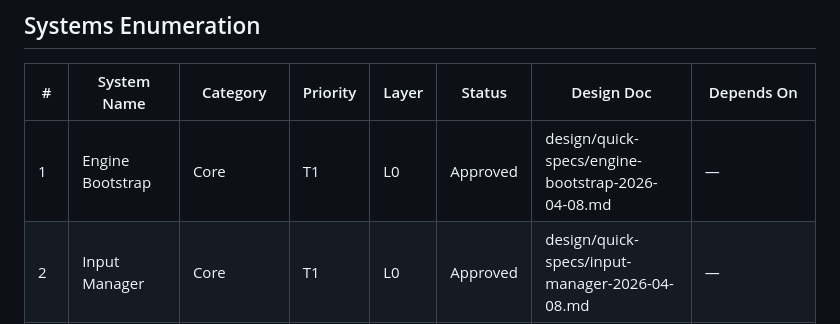
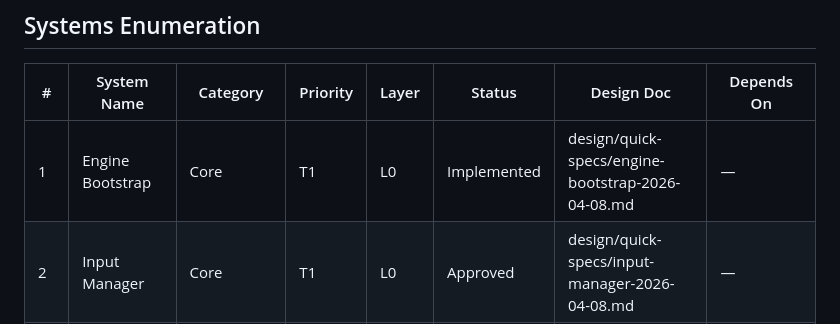
Before and after one commit to carlosq96/robot-crawler, a Markdown page: design/gdd/systems-index.md, the part around the change. GitHub-like rendering.

Commit message:
design: mark Engine Bootstrap as Implemented (1/22 systems shipped)

```diff
--- a/design/gdd/systems-index.md
+++ b/design/gdd/systems-index.md
@@ -27,7 +27,7 @@ meaningful axis at jam scale is what we cut first when time runs out.
 
 | # | System Name | Category | Priority | Layer | Status | Design Doc | Depends On |
 |---|---|---|---|---|---|---|---|
-| 1 | Engine Bootstrap | Core | T1 | L0 | Approved | design/quick-specs/engine-bootstrap-2026-04-08.md | — |
+| 1 | Engine Bootstrap | Core | T1 | L0 | Implemented | design/quick-specs/engine-bootstrap-2026-04-08.md | — |
 | 2 | Input Manager | Core | T1 | L0 | Approved | design/quick-specs/input-manager-2026-04-08.md | — |
 | 3 | Persistence Layer | Persistence | T1 | L0 | Not Started | — | — |
 | 4 | Camera Rig | Core | T1 | L1 | Approved | design/quick-specs/camera-rig-2026-04-08.md | Engine Bootstrap |
```
